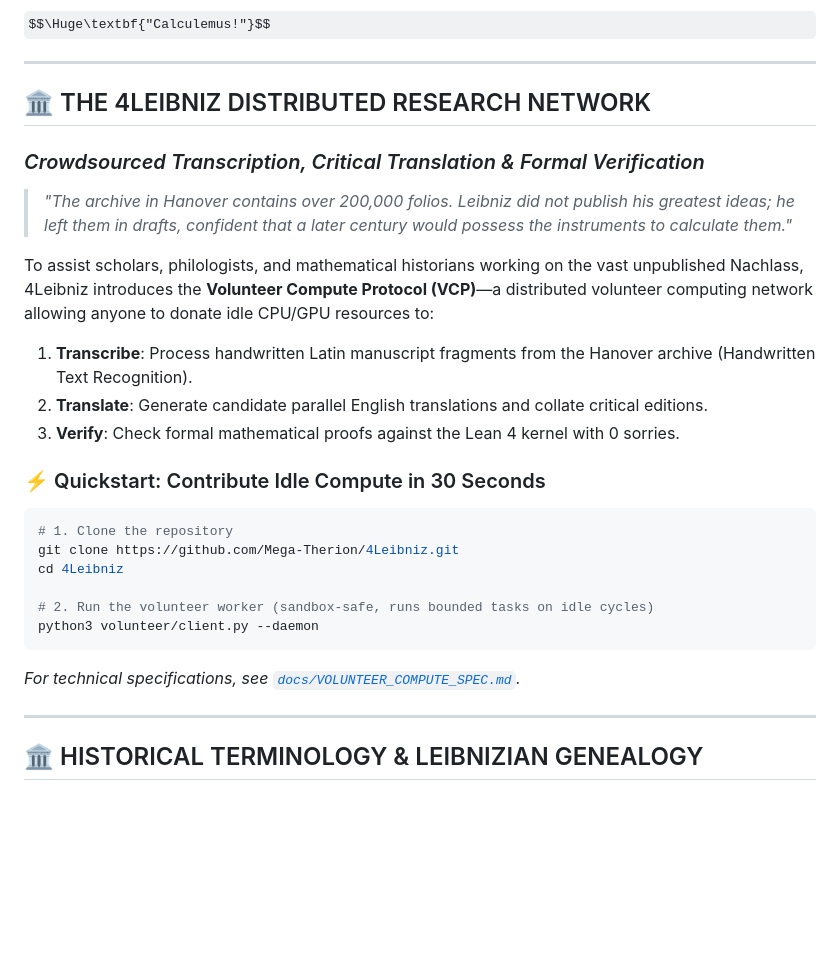
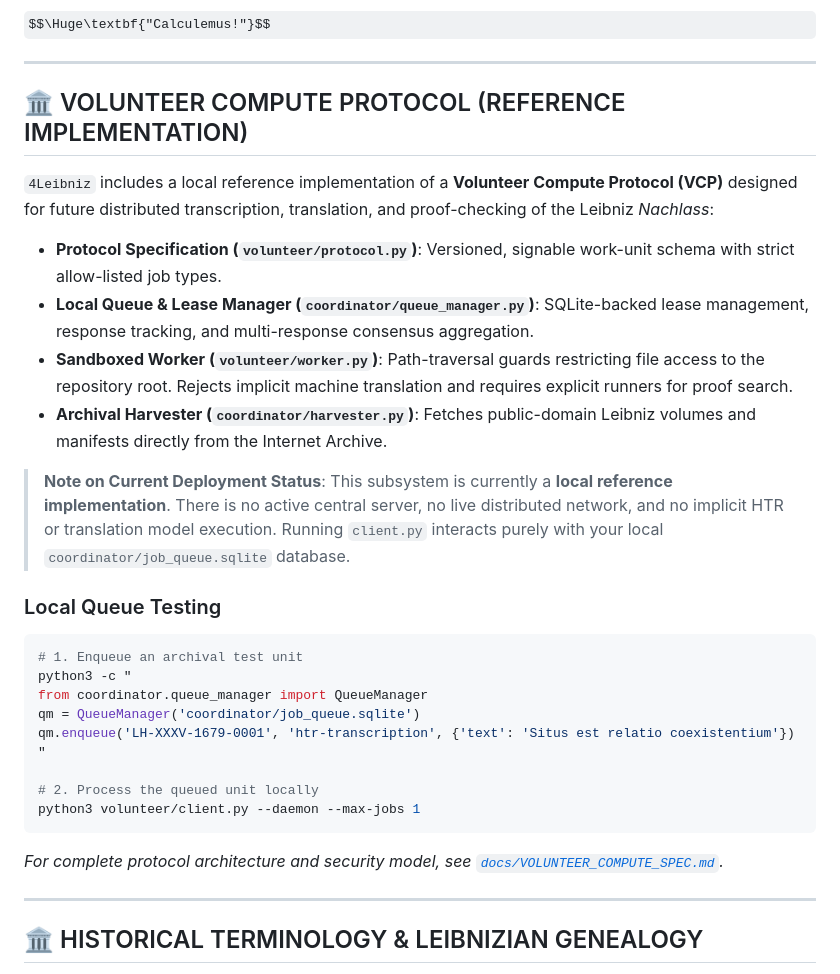
Before and after one commit to Mega-Therion/4Leibniz, a Markdown page: README.md, the part around the change. Rendered like a GitHub page; some formulas as TeX source; blank space fills up the shorter version.

Commit message:
docs(readme): accurately describe local reference implementation of volunteer compute protocol

````diff
--- a/README.md
+++ b/README.md
@@ -21,28 +21,32 @@ $$\Huge\textbf{"Calculemus!"}$$
 
 ---
 
-## 🏛️ THE 4LEIBNIZ DISTRIBUTED RESEARCH NETWORK
-### *Crowdsourced Transcription, Critical Translation & Formal Verification*
+## 🏛️ VOLUNTEER COMPUTE PROTOCOL (REFERENCE IMPLEMENTATION)
 
-> *"The archive in Hanover contains over 200,000 folios. Leibniz did not publish his greatest ideas; he left them in drafts, confident that a later century would possess the instruments to calculate them."*
+`4Leibniz` includes a local reference implementation of a **Volunteer Compute Protocol (VCP)** designed for future distributed transcription, translation, and proof-checking of the Leibniz *Nachlass*:
 
-To assist scholars, philologists, and mathematical historians working on the vast unpublished Nachlass, 4Leibniz introduces the **Volunteer Compute Protocol (VCP)**—a distributed volunteer computing network allowing anyone to donate idle CPU/GPU resources to:
-1. **Transcribe**: Process handwritten Latin manuscript fragments from the Hanover archive (Handwritten Text Recognition).
-2. **Translate**: Generate candidate parallel English translations and collate critical editions.
-3. **Verify**: Check formal mathematical proofs against the Lean 4 kernel with 0 sorries.
+- **Protocol Specification (`volunteer/protocol.py`)**: Versioned, signable work-unit schema with strict allow-listed job types.
+- **Local Queue & Lease Manager (`coordinator/queue_manager.py`)**: SQLite-backed lease management, response tracking, and multi-response consensus aggregation.
+- **Sandboxed Worker (`volunteer/worker.py`)**: Path-traversal guards restricting file access to the repository root. Rejects implicit machine translation and requires explicit runners for proof search.
+- **Archival Harvester (`coordinator/harvester.py`)**: Fetches public-domain Leibniz volumes and manifests directly from the Internet Archive.
 
-### ⚡ Quickstart: Contribute Idle Compute in 30 Seconds
+> **Note on Current Deployment Status**: This subsystem is currently a **local reference implementation**. There is no active central server, no live distributed network, and no implicit HTR or translation model execution. Running `client.py` interacts purely with your local `coordinator/job_queue.sqlite` database.
+
+### Local Queue Testing
 
 ```bash
-# 1. Clone the repository
-git clone https://github.com/Mega-Therion/4Leibniz.git
-cd 4Leibniz
+# 1. Enqueue an archival test unit
+python3 -c "
+from coordinator.queue_manager import QueueManager
+qm = QueueManager('coordinator/job_queue.sqlite')
+qm.enqueue('LH-XXXV-1679-0001', 'htr-transcription', {'text': 'Situs est relatio coexistentium'})
+"
 
-# 2. Run the volunteer worker (sandbox-safe, runs bounded tasks on idle cycles)
-python3 volunteer/client.py --daemon
+# 2. Process the queued unit locally
+python3 volunteer/client.py --daemon --max-jobs 1
 ```
 
-*For technical specifications, see [`docs/VOLUNTEER_COMPUTE_SPEC.md`](docs/VOLUNTEER_COMPUTE_SPEC.md).*
+*For complete protocol architecture and security model, see [`docs/VOLUNTEER_COMPUTE_SPEC.md`](docs/VOLUNTEER_COMPUTE_SPEC.md).*
 
 ---
 
````
